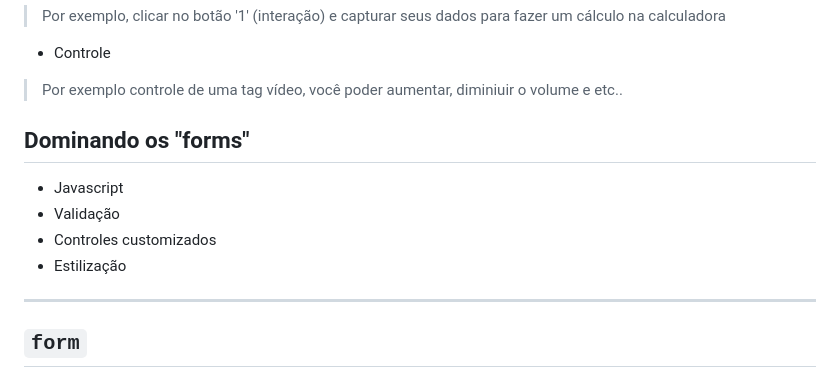
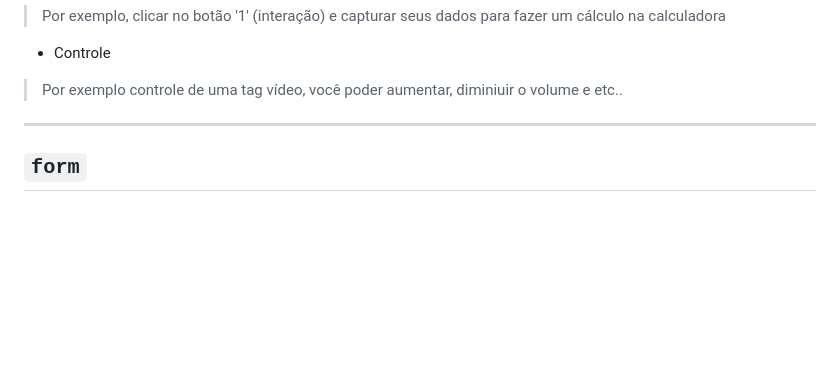
Before and after one commit to FireguiQueen/rocketseat-discover, a Markdown page: Trilha fundamentar/Ex026 (HTML - Forms).md, the part around the change. Rendered like a GitHub page; blank space fills up the shorter version.

```diff
--- a/Trilha fundamentar/Ex026 (HTML - Forms).md
+++ b/Trilha fundamentar/Ex026 (HTML - Forms).md
@@ -15,11 +15,8 @@
 - Controle
 > Por exemplo controle de uma tag vídeo, você poder aumentar, diminiuir o volume e etc..
 
-## Dominando os "forms"
-- Javascript
-- Validação
-- Controles customizados
-- Estilização
+</br>
+
 ______________________________________________________________________________
 
 ## <code>form</code>
```
